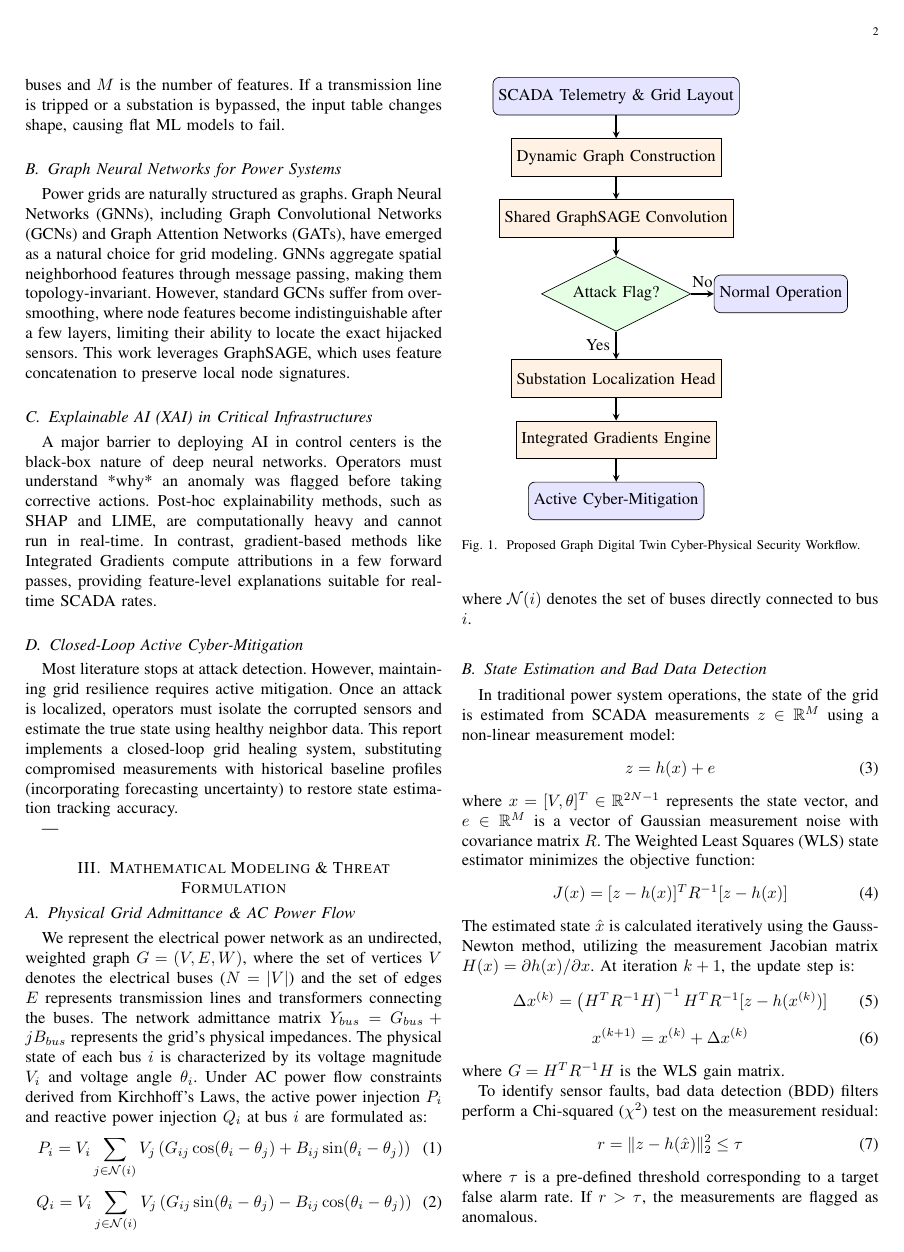
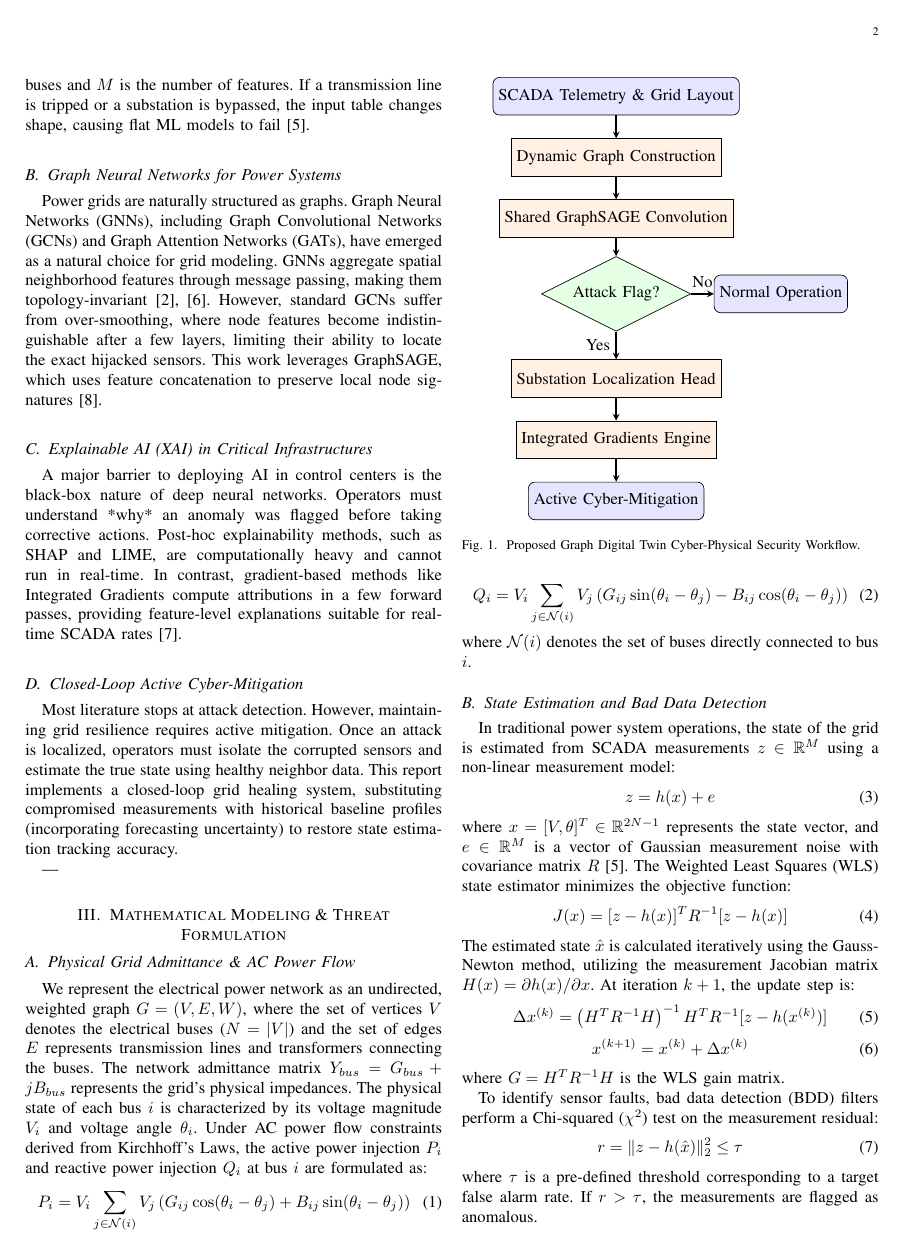
Before and after one commit to himanshu-2l/Graph-Digital-Twin-XAI-, a LaTeX paper (Smart_Grid_GDT_IEEE_Report.tex): page 2 of 5. Compiled offline with pdfLaTeX.

Commit message:
Insert cite commands for all 8 bibliography entries throughout the report body

```diff
--- a/Smart_Grid_GDT_IEEE_Report.tex
+++ b/Smart_Grid_GDT_IEEE_Report.tex
@@ -53,13 +53,13 @@ This project report details the development of a topology-invariant Graph Digita
 \section{Related Work}
 
 \subsection{Machine Learning in Smart Grid Security}
-Early research on FDIA detection focused on statistical techniques, such as Generalized Likelihood Ratio tests and historical state forecasting. With the growth of deep learning, classifiers like Multi-Layer Perceptrons (MLPs), Support Vector Machines (SVMs), and Convolutional Neural Networks (CNNs) were applied to classify SCADA measurements. While these models yield high detection rates, they require a fixed input dimension ($N \times M$), where $N$ is the number of buses and $M$ is the number of features. If a transmission line is tripped or a substation is bypassed, the input table changes shape, causing flat ML models to fail.
+Early research on FDIA detection focused on statistical techniques, such as Generalized Likelihood Ratio tests and historical state forecasting. With the growth of deep learning, classifiers like Multi-Layer Perceptrons (MLPs), Support Vector Machines (SVMs), and Convolutional Neural Networks (CNNs) were applied to classify SCADA measurements. While these models yield high detection rates, they require a fixed input dimension ($N \times M$), where $N$ is the number of buses and $M$ is the number of features. If a transmission line is tripped or a substation is bypassed, the input table changes shape, causing flat ML models to fail \cite{b5}.
 
 \subsection{Graph Neural Networks for Power Systems}
-Power grids are naturally structured as graphs. Graph Neural Networks (GNNs), including Graph Convolutional Networks (GCNs) and Graph Attention Networks (GATs), have emerged as a natural choice for grid modeling. GNNs aggregate spatial neighborhood features through message passing, making them topology-invariant. However, standard GCNs suffer from over-smoothing, where node features become indistinguishable after a few layers, limiting their ability to locate the exact hijacked sensors. This work leverages GraphSAGE, which uses feature concatenation to preserve local node signatures.
+Power grids are naturally structured as graphs. Graph Neural Networks (GNNs), including Graph Convolutional Networks (GCNs) and Graph Attention Networks (GATs), have emerged as a natural choice for grid modeling. GNNs aggregate spatial neighborhood features through message passing, making them topology-invariant \cite{b2}, \cite{b6}. However, standard GCNs suffer from over-smoothing, where node features become indistinguishable after a few layers, limiting their ability to locate the exact hijacked sensors. This work leverages GraphSAGE, which uses feature concatenation to preserve local node signatures \cite{b8}.
 
 \subsection{Explainable AI (XAI) in Critical Infrastructures}
-A major barrier to deploying AI in control centers is the black-box nature of deep neural networks. Operators must understand *why* an anomaly was flagged before taking corrective actions. Post-hoc explainability methods, such as SHAP and LIME, are computationally heavy and cannot run in real-time. In contrast, gradient-based methods like Integrated Gradients compute attributions in a few forward passes, providing feature-level explanations suitable for real-time SCADA rates.
+A major barrier to deploying AI in control centers is the black-box nature of deep neural networks. Operators must understand *why* an anomaly was flagged before taking corrective actions. Post-hoc explainability methods, such as SHAP and LIME, are computationally heavy and cannot run in real-time. In contrast, gradient-based methods like Integrated Gradients compute attributions in a few forward passes, providing feature-level explanations suitable for real-time SCADA rates \cite{b7}.
 
 \subsection{Closed-Loop Active Cyber-Mitigation}
 Most literature stops at attack detection. However, maintaining grid resilience requires active mitigation. Once an attack is localized, operators must isolate the corrupted sensors and estimate the true state using healthy neighbor data. This report implements a closed-loop grid healing system, substituting compromised measurements with historical baseline profiles (incorporating forecasting uncertainty) to restore state estimation tracking accuracy.
```
Also changed, not shown: Smart_Grid_GDT_IEEE_Report.tex (10 more changed lines).
